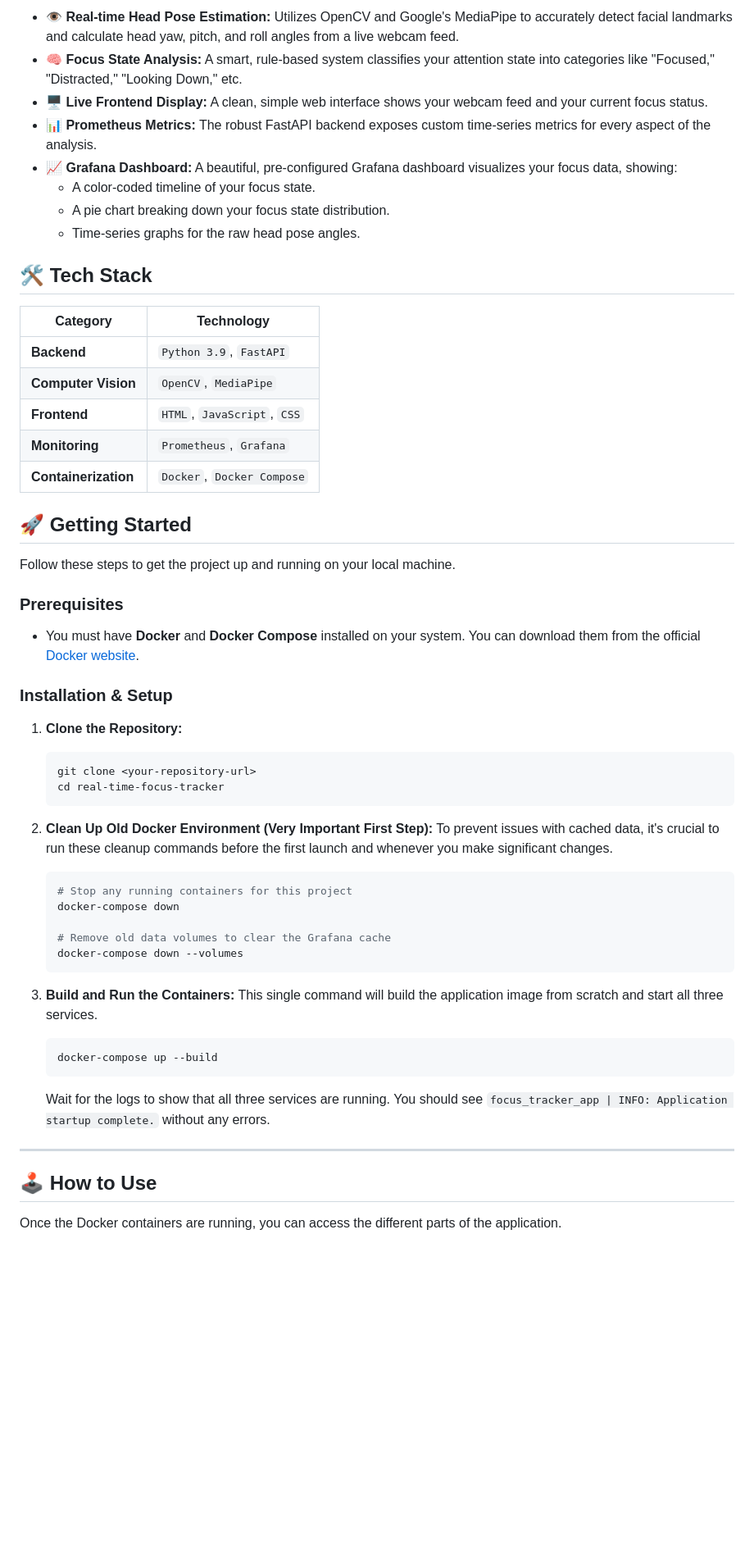
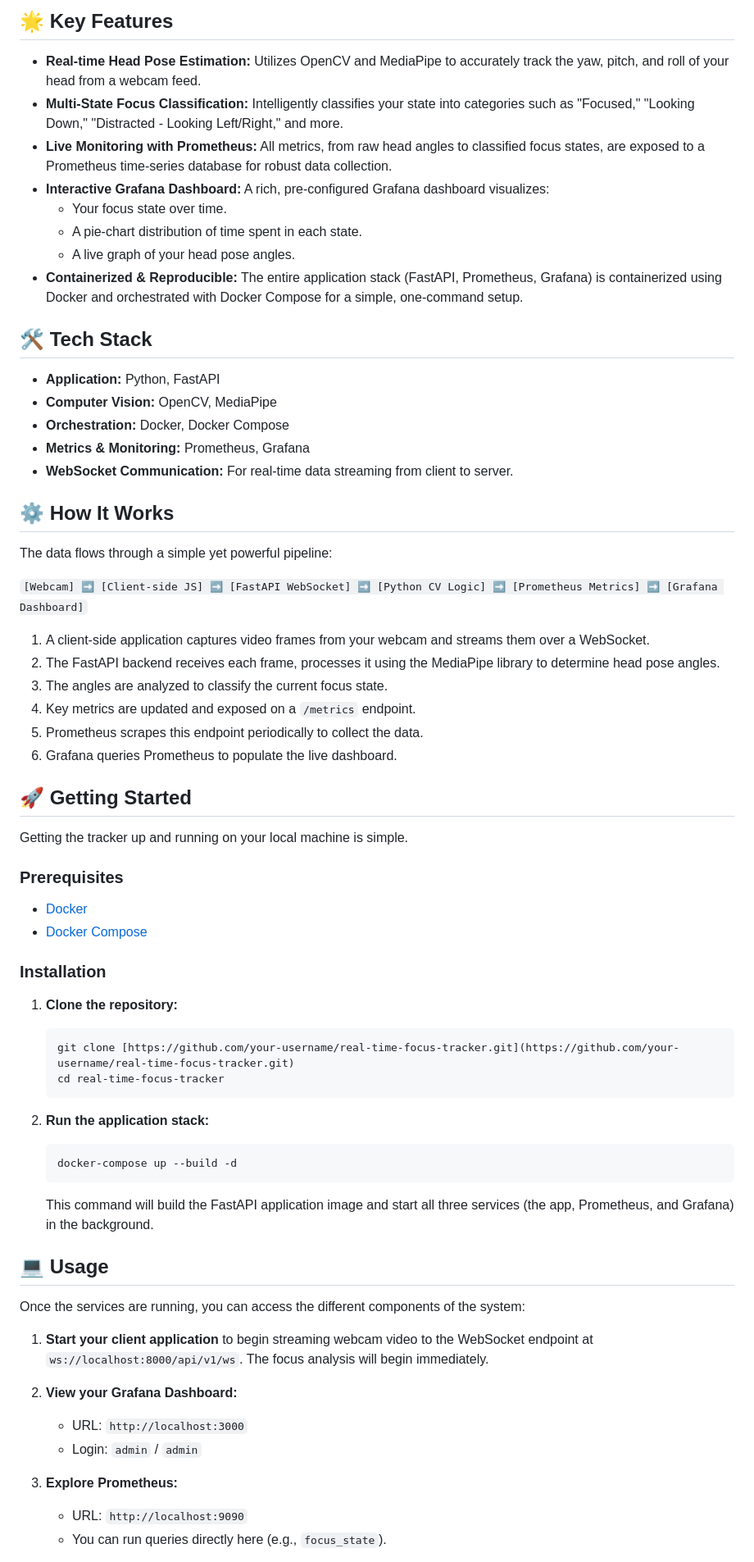
Before and after one commit to Nuwanga-Wijamuni/real-time-focus-tracker, a Markdown page: README.md, the part around one of its changes. Shown at 82% size. GitHub-like rendering; blank space fills up the shorter version.

````diff
--- a/README.md
+++ b/README.md
@@ -26,59 +16,70 @@ It's a perfect tool for students, developers, and professionals looking to under
 
--   **👁️ Real-time Head Pose Estimation:** Utilizes OpenCV and Google's MediaPipe to accurately detect facial landmarks and calculate head yaw, pitch, and roll angles from a live webcam feed.
--   **🧠 Focus State Analysis:** A smart, rule-based system classifies your attention state into categories like "Focused," "Distracted," "Looking Down," etc.
--   **🖥️ Live Frontend Display:** A clean, simple web interface shows your webcam feed and your current focus status.
--   **📊 Prometheus Metrics:** The robust FastAPI backend exposes custom time-series metrics for every aspect of the analysis.
--   **📈 Grafana Dashboard:** A beautiful, pre-configured Grafana dashboard visualizes your focus data, showing:
-    -   A color-coded timeline of your focus state.
-    -   A pie chart breaking down your focus state distribution.
-    -   Time-series graphs for the raw head pose angles.
+## 🌟 Key Features
+
+* **Real-time Head Pose Estimation:** Utilizes OpenCV and MediaPipe to accurately track the yaw, pitch, and roll of your head from a webcam feed.
+* **Multi-State Focus Classification:** Intelligently classifies your state into categories such as "Focused," "Looking Down," "Distracted - Looking Left/Right," and more.
+* **Live Monitoring with Prometheus:** All metrics, from raw head angles to classified focus states, are exposed to a Prometheus time-series database for robust data collection.
+* **Interactive Grafana Dashboard:** A rich, pre-configured Grafana dashboard visualizes:
+    * Your focus state over time.
+    * A pie-chart distribution of time spent in each state.
+    * A live graph of your head pose angles.
+* **Containerized & Reproducible:** The entire application stack (FastAPI, Prometheus, Grafana) is containerized using Docker and orchestrated with Docker Compose for a simple, one-command setup.
 
 ## 🛠️ Tech Stack
 
-| Category          | Technology                                       |
-| ----------------- | ------------------------------------------------ |
-| **Backend** | `Python 3.9`, `FastAPI`                          |
-| **Computer Vision** | `OpenCV`, `MediaPipe`                            |
-| **Frontend** | `HTML`, `JavaScript`, `CSS`                      |
-| **Monitoring** | `Prometheus`, `Grafana`                          |
-| **Containerization**| `Docker`, `Docker Compose`                       |
+* **Application:** Python, FastAPI
+* **Computer Vision:** OpenCV, MediaPipe
+* **Orchestration:** Docker, Docker Compose
+* **Metrics & Monitoring:** Prometheus, Grafana
+* **WebSocket Communication:** For real-time data streaming from client to server.
+
+## ⚙️ How It Works
+
+The data flows through a simple yet powerful pipeline:
+
+`[Webcam] ➡️ [Client-side JS] ➡️ [FastAPI WebSocket] ➡️ [Python CV Logic] ➡️ [Prometheus Metrics] ➡️ [Grafana Dashboard]`
+
+1.  A client-side application captures video frames from your webcam and streams them over a WebSocket.
+2.  The FastAPI backend receives each frame, processes it using the MediaPipe library to determine head pose angles.
+3.  The angles are analyzed to classify the current focus state.
+4.  Key metrics are updated and exposed on a `/metrics` endpoint.
+5.  Prometheus scrapes this endpoint periodically to collect the data.
+6.  Grafana queries Prometheus to populate the live dashboard.
 
 ## 🚀 Getting Started
 
-Follow these steps to get the project up and running on your local machine.
+Getting the tracker up and running on your local machine is simple.
 
 ### Prerequisites
 
--   You must have **Docker** and **Docker Compose** installed on your system. You can download them from the official [Docker website](https://www.docker.com/products/docker-desktop).
+* [Docker](https://www.docker.com/get-started)
+* [Docker Compose](https://docs.docker.com/compose/install/)
 
-### Installation & Setup
+### Installation
 
-1.  **Clone the Repository:**
+1.  **Clone the repository:**
     ```bash
-    git clone <your-repository-url>
+    git clone [https://github.com/your-username/real-time-focus-tracker.git](https://github.com/your-username/real-time-focus-tracker.git)
     cd real-time-focus-tracker
     ```
 
-2.  **Clean Up Old Docker Environment (Very Important First Step):**
-    To prevent issues with cached data, it's crucial to run these cleanup commands before the first launch and whenever you make significant changes.
+2.  **Run the application stack:**
     ```bash
-    # Stop any running containers for this project
-    docker-compose down
+    docker-compose up --build -d
+    ```
+    This command will build the FastAPI application image and start all three services (the app, Prometheus, and Grafana) in the background.
 
-    # Remove old data volumes to clear the Grafana cache
-    docker-compose down --volumes
-    ```
+## 💻 Usage
 
-3.  **Build and Run the Containers:**
-    This single command will build the application image from scratch and start all three services.
-    ```bash
-    docker-compose up --build
-    ```
-    Wait for the logs to show that all three services are running. You should see `focus_tracker_app | INFO: Application startup complete.` without any errors.
+Once the services are running, you can access the different components of the system:
 
----
+1.  **Start your client application** to begin streaming webcam video to the WebSocket endpoint at `ws://localhost:8000/api/v1/ws`. The focus analysis will begin immediately.
 
-## 🕹️ How to Use
+2.  **View your Grafana Dashboard:**
+    * URL: `http://localhost:3000`
+    * Login: `admin` / `admin`
 
-Once the Docker containers are running, you can access the different parts of the application.
+3.  **Explore Prometheus:**
+    * URL: `http://localhost:9090`
+    * You can run queries directly here (e.g., `focus_state`).
 
````
Also changed, not shown: other parts of README.md (+20 -78 lines).
